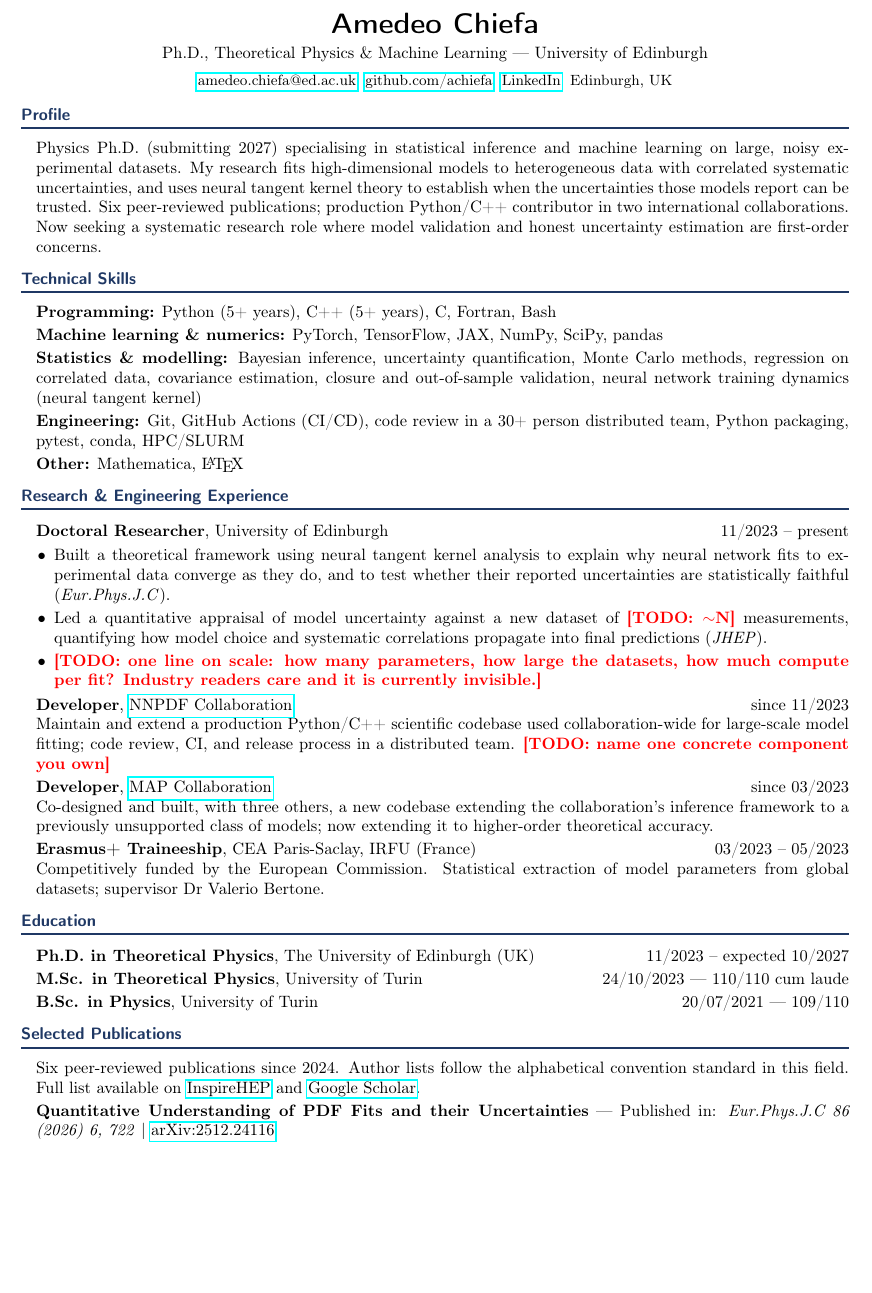
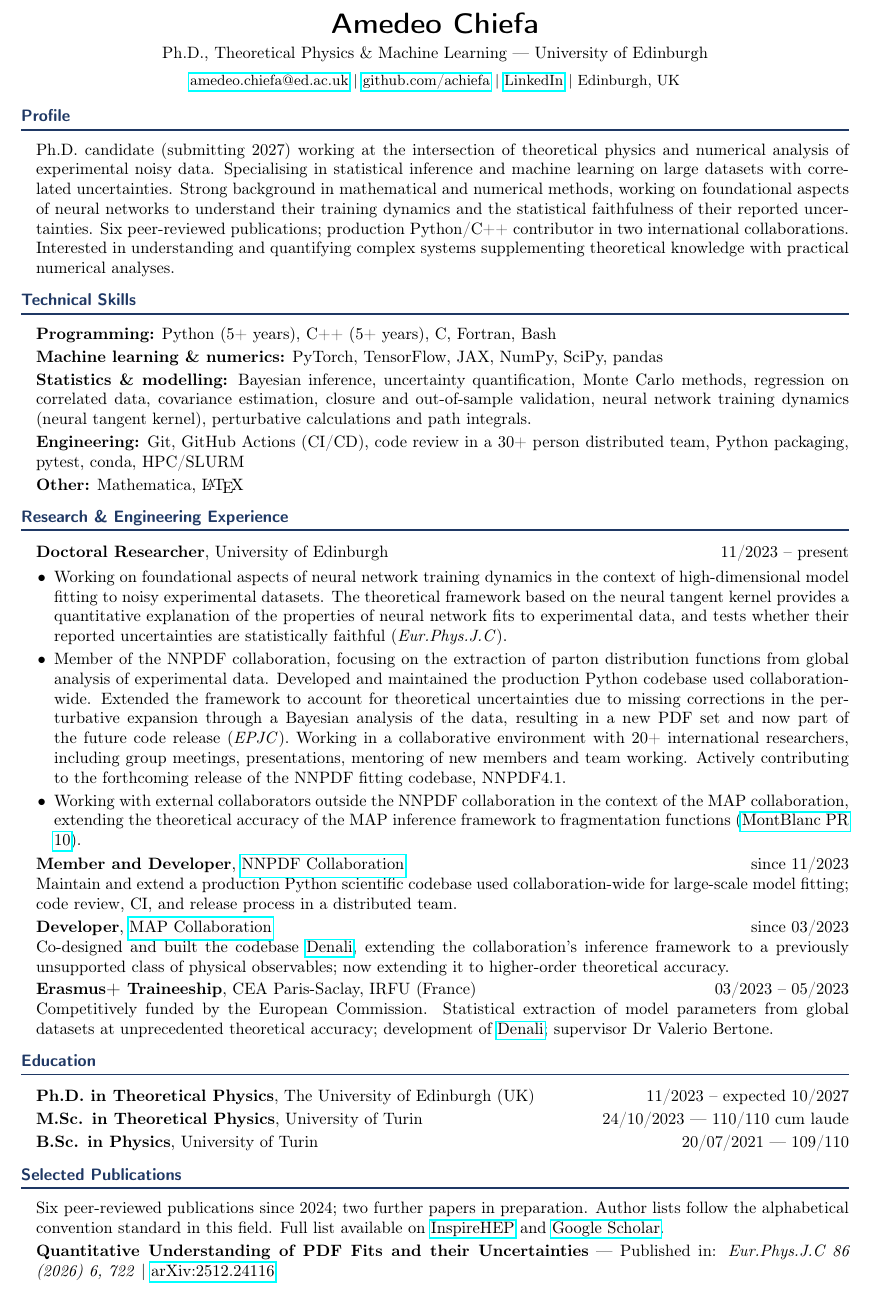
Before and after one commit to achiefa/CV, a LaTeX document (main-quant.tex, which reads content/experience.tex, content/skills.tex): part of page 1 of 2, cut so that both start at the same text, the shorter picture padded with empty space. Compiled offline with pdfLaTeX.

Commit message:
Quant CV copy fixes; fix swallowed space after contact macros
- unprecendeted -> unprecedented; missing space before (EPJC)
- drop 'Junior' from NNPDF membership
- drop JavaScript/HTML/CSS from skills
- 'two further papers in preparation'
- \cvgithub | etc. swallowed the following space while tokenising the
  control word, so separators hugged the preceding link. Added {}.

```diff
--- a/content/experience.tex
+++ b/content/experience.tex
@@ -9,32 +9,39 @@
 \definexp{phd}{University of Edinburgh}{Doctoral Researcher}{11/2023 -- present}
 \xpdesc{phd}{industry}{%
   \begin{cvsub}
-    \item Built a theoretical framework using neural tangent kernel analysis to explain why
-          neural network fits to experimental data converge as they do, and to test whether
-          their reported uncertainties are statistically faithful (\textit{Eur.Phys.J.C}).
-    \item Led a quantitative appraisal of model uncertainty against a new dataset of
-          \TODO{$\sim$N} measurements, quantifying how model choice and systematic
-          correlations propagate into final predictions (\textit{JHEP}).
-    \item \TODO{one line on scale: how many parameters, how large the datasets, how much
-          compute per fit? Industry readers care and it is currently invisible.}
-  \end{cvsub}}
+    \item Working on foundational aspects of neural network training dynamics in
+          the context of high-dimensional model fitting to noisy experimental
+          datasets. The theoretical framework based on the neural tangent kernel
+          provides a quantitative explanation of the properties of neural
+          network fits to experimental data, and tests whether their reported
+          uncertainties are statistically faithful (\textit{Eur.Phys.J.C}).
+    \item Member of the NNPDF collaboration, focusing on the
+          extraction of parton distribution functions from global analysis of
+          experimental data. Developed and maintained the production Python
+          codebase used collaboration-wide. Extended the framework to account
+          for theoretical uncertainties due to missing corrections in the
+          perturbative expansion through a Bayesian analysis of the data,
+          resulting in a new PDF set and now part of the future code
+          release (\textit{EPJC}). Working in a collaborative environment with
+          20+ international researchers, including group meetings,
+          presentations, mentoring of new members and team working. Actively
+          contributing to the forthcoming release of the NNPDF fitting codebase,
+          NNPDF4.1.
+    \item Working with external collaborators outside the NNPDF collaboration in
+          the context of the MAP collaboration, extending the theoretical
+          accuracy of the MAP inference framework to fragmentation functions
+          (\href{https://github.com/MapCollaboration/MontBlanc/pull/10}{MontBlanc
+          PR 10}). \end{cvsub}}
 
-\definexp{nnpdf}{\href{https://nnpdf.mi.infn.it}{NNPDF Collaboration}}{Developer}{since 11/2023}
+\definexp{nnpdf}{\href{https://nnpdf.mi.infn.it}{NNPDF Collaboration}}{Member and Developer}{since 11/2023}
 \xpdesc{nnpdf}{academic}{%
   Contribute to the maintenance and development of the NNPDF fitting codebase, a production
-  Python/C++ framework used collaboration-wide to determine the parton distribution functions
-  of the proton. \TODO{name one concrete component you own}}
+  Python framework used collaboration-wide to determine the parton distribution functions
+  of the proton.}
 \xpdesc{nnpdf}{industry}{%
-  Maintain and extend a production Python/C++ scientific codebase used collaboration-wide for
+  Maintain and extend a production Python scientific codebase used collaboration-wide for
   large-scale model fitting; code review, CI, and release process in a distributed team.
-  \TODO{name one concrete component you own}}
+  }
 
 \definexp{map}{\href{https://github.com/MapCollaboration}{MAP Collaboration}}{Developer}{since 03/2023}
 \xpdesc{map}{academic}{%
-  Co-developed, with three other members, the first codebase extending the MAP analysis
-  framework to polarised parton distribution functions; currently extending it to higher-order
-  theoretical accuracy.}
-\xpdesc{map}{industry}{%
-  Co-designed and built, with three others, a new codebase extending the collaboration's
-  inference framework to a previously unsupported class of models; now extending it to
-  higher-order theoretical accuracy.}
@@ -41,8 +52,14 @@
+  \xpdesc{map}{industry}{%
+  Co-designed and built the codebase \href{https://github.com/MapCollaboration/Denali}{Denali},
+  extending the collaboration's inference framework to a previously unsupported class of
+  physical observables; now extending it to higher-order theoretical accuracy.}
 
 \definexp{cea}{CEA Paris-Saclay, IRFU (France)}{Erasmus+ Traineeship}{03/2023 -- 05/2023}
 \xpdesc{cea}{academic}{%
   Supervisor: Dr Valerio Bertone. Determination of the polarised parton distribution functions
   of the proton at NNLO within the MAP framework. Competitively funded by the European Commission.}
 \xpdesc{cea}{industry}{%
-  Competitively funded by the European Commission. Statistical extraction of model parameters
-  from global datasets; supervisor Dr Valerio Bertone.}
+  Competitively funded by the European Commission. Statistical extraction of
+  model parameters from global datasets at unprecedented theoretical accuracy;
+  development of \href{https://github.com/MapCollaboration/Denali}{Denali};
+  supervisor Dr Valerio Bertone.}
--- a/content/skills.tex
+++ b/content/skills.tex
@@ -21,7 +21,8 @@
 \defineskill{methods-industry}{Statistics \& modelling}
   {Bayesian inference, uncertainty quantification, Monte Carlo methods, regression on
    correlated data, covariance estimation, closure and out-of-sample validation,
-   neural network training dynamics (neural tangent kernel)}
+   neural network training dynamics (neural tangent kernel), perturbative calculations
+   and path integrals.}
 
 \defineskill{eng}{Software engineering}
   {Git, GitHub Actions (CI/CD), code review in a distributed collaboration,
--- a/main-quant.tex
+++ b/main-quant.tex
@@ -23,22 +23,26 @@
     {\normalsize Ph.D., Theoretical Physics \& Machine Learning — University of Edinburgh} \\
     \vspace{0.15cm}
     \small
-    \cvemaillink |
-    \cvgithub |
-    \cvlinkedin |
+    \cvemaillink{} |
+    \cvgithub{} |
+    \cvlinkedin{} |
     Edinburgh, UK
     \normalsize
 \end{center}
 
 \cvsection{Profile}
 \begin{cvlist}
-  \item[] Physics Ph.D. (submitting 2027) specialising in statistical inference and machine
-          learning on large, noisy experimental datasets. My research fits high-dimensional
-          models to heterogeneous data with correlated systematic uncertainties, and uses
-          neural tangent kernel theory to establish when the uncertainties those models report
-          can be trusted. Six peer-reviewed publications; production Python/C++ contributor in
-          two international collaborations. Now seeking a systematic research role where model
-          validation and honest uncertainty estimation are first-order concerns.
+  \item[] Ph.D. candidate (submitting 2027) working at the intersection of
+          theoretical physics and numerical analysis of experimental noisy data.
+          Specialising in statistical inference and machine learning on large
+          datasets with correlated uncertainties. Strong background in
+          mathematical and numerical methods, working on foundational aspects of
+          neural networks to understand their training dynamics and the
+          statistical faithfulness of their reported uncertainties. Six
+          peer-reviewed publications; production Python/C++ contributor in two
+          international collaborations. Interested in understanding and
+          quantifying complex systems supplementing theoretical knowledge with
+          practical numerical analyses.
 \end{cvlist}
 
 \cvsection{Technical Skills}
@@ -67,9 +71,10 @@
 
 \cvsection{Selected Publications}
 \begin{cvlist}
-  \item[] \normalsize Six peer-reviewed publications since 2024. Author lists
-    follow the alphabetical convention standard in this field. Full list
-    available on \inspirehep\ and \googlescholar.\normalsize
+  \item[] \normalsize Six peer-reviewed publications since 2024;
+  two further papers in preparation. Author lists follow the alphabetical convention standard
+  in this field. Full list available on \inspirehep\ and
+  \googlescholar.\normalsize
   \usepub{ntk}
   \usepub{runii}
   \usepub{twist}
```
Also changed, not shown: main-postdoc.tex (+5 -5 lines), content/experience.tex (4 more changed lines).
